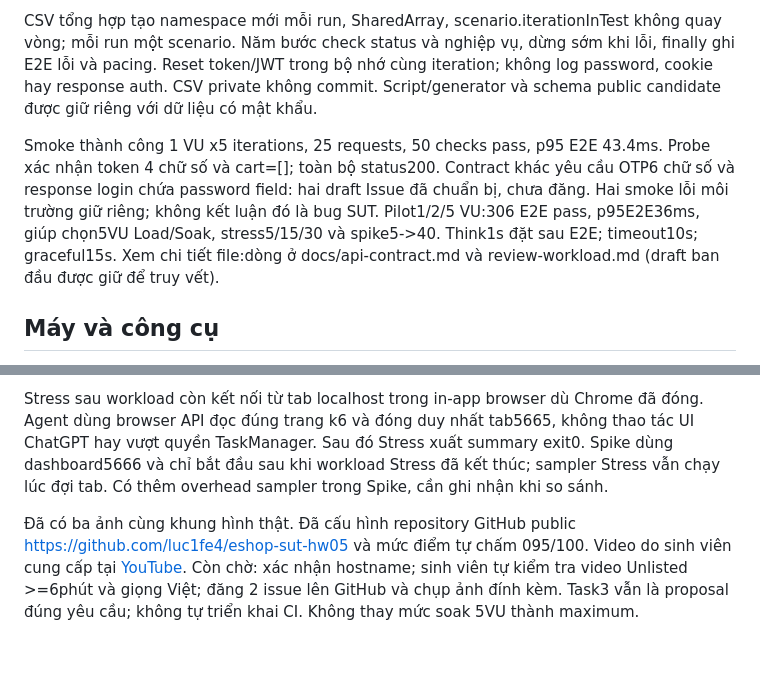
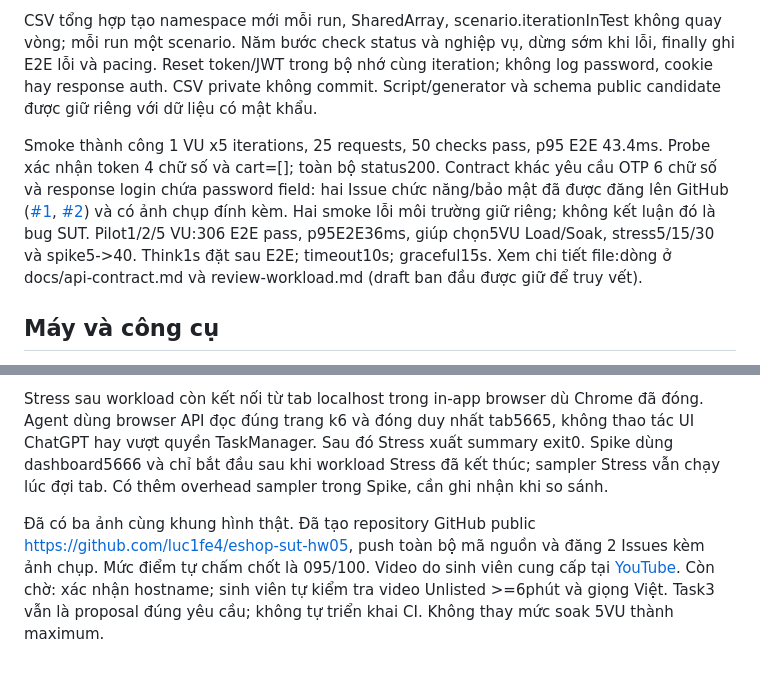
Before and after one commit to luc1fe4/eshop-sut-hw05, a Markdown page: docs/main-report.md, 2 parts joined by grey strips. GitHub-like rendering.

```diff
--- a/docs/main-report.md
+++ b/docs/main-report.md
@@ -10,7 +10,7 @@ Register -> Forgot password -> Reset password -> Login bằng mật khẩu mới
 
 CSV tổng hợp tạo namespace mới mỗi run, SharedArray, scenario.iterationInTest không quay vòng; mỗi run một scenario. Năm bước check status và nghiệp vụ, dừng sớm khi lỗi, finally ghi E2E lỗi và pacing. Reset token/JWT trong bộ nhớ cùng iteration; không log password, cookie hay response auth. CSV private không commit. Script/generator và schema public candidate được giữ riêng với dữ liệu có mật khẩu.
 
-Smoke thành công 1 VU x5 iterations, 25 requests, 50 checks pass, p95 E2E 43.4ms. Probe xác nhận token 4 chữ số và cart=[]; toàn bộ status200. Contract khác yêu cầu OTP6 chữ số và response login chứa password field: hai draft Issue đã chuẩn bị, chưa đăng. Hai smoke lỗi môi trường giữ riêng; không kết luận đó là bug SUT. Pilot1/2/5 VU:306 E2E pass, p95E2E36ms, giúp chọn5VU Load/Soak, stress5/15/30 và spike5->40. Think1s đặt sau E2E; timeout10s; graceful15s. Xem chi tiết file:dòng ở docs/api-contract.md và review-workload.md (draft ban đầu được giữ để truy vết).
+Smoke thành công 1 VU x5 iterations, 25 requests, 50 checks pass, p95 E2E 43.4ms. Probe xác nhận token 4 chữ số và cart=[]; toàn bộ status200. Contract khác yêu cầu OTP 6 chữ số và response login chứa password field: hai Issue chức năng/bảo mật đã được đăng lên GitHub ([#1](https://github.com/luc1fe4/eshop-sut-hw05/issues/1), [#2](https://github.com/luc1fe4/eshop-sut-hw05/issues/2)) và có ảnh chụp đính kèm. Hai smoke lỗi môi trường giữ riêng; không kết luận đó là bug SUT. Pilot1/2/5 VU:306 E2E pass, p95E2E36ms, giúp chọn5VU Load/Soak, stress5/15/30 và spike5->40. Think1s đặt sau E2E; timeout10s; graceful15s. Xem chi tiết file:dòng ở docs/api-contract.md và review-workload.md (draft ban đầu được giữ để truy vết).
 
 ## Máy và công cụ
 
@@ -282,4 +282,4 @@ Một lượt Load trước khi thu ảnh hợp lệ (rerun-load-20261119-162216
 
 Stress sau workload còn kết nối từ tab localhost trong in-app browser dù Chrome đã đóng. Agent dùng browser API đọc đúng trang k6 và đóng duy nhất tab5665, không thao tác UI ChatGPT hay vượt quyền TaskManager. Sau đó Stress xuất summary exit0. Spike dùng dashboard5666 và chỉ bắt đầu sau khi workload Stress đã kết thúc; sampler Stress vẫn chạy lúc đợi tab. Có thêm overhead sampler trong Spike, cần ghi nhận khi so sánh.
 
-Đã có ba ảnh cùng khung hình thật. Đã cấu hình repository GitHub public [https://github.com/luc1fe4/eshop-sut-hw05](https://github.com/luc1fe4/eshop-sut-hw05) và mức điểm tự chấm 095/100. Video do sinh viên cung cấp tại [YouTube](https://youtu.be/rAj0_UKHOz4). Còn chờ: xác nhận hostname; sinh viên tự kiểm tra video Unlisted >=6phút và giọng Việt; đăng 2 issue lên GitHub và chụp ảnh đính kèm. Task3 vẫn là proposal đúng yêu cầu; không tự triển khai CI. Không thay mức soak 5VU thành maximum.
+Đã có ba ảnh cùng khung hình thật. Đã tạo repository GitHub public [https://github.com/luc1fe4/eshop-sut-hw05](https://github.com/luc1fe4/eshop-sut-hw05), push toàn bộ mã nguồn và đăng 2 Issues kèm ảnh chụp. Mức điểm tự chấm chốt là 095/100. Video do sinh viên cung cấp tại [YouTube](https://youtu.be/rAj0_UKHOz4). Còn chờ: xác nhận hostname; sinh viên tự kiểm tra video Unlisted >=6phút và giọng Việt. Task3 vẫn là proposal đúng yêu cầu; không tự triển khai CI. Không thay mức soak 5VU thành maximum.
```
Also changed, not shown: README.md (+2 -2 lines), docs/issue-drafts.md (+26 -19 lines), docs/screenshots/github-issues.png (added), 3 other files.
